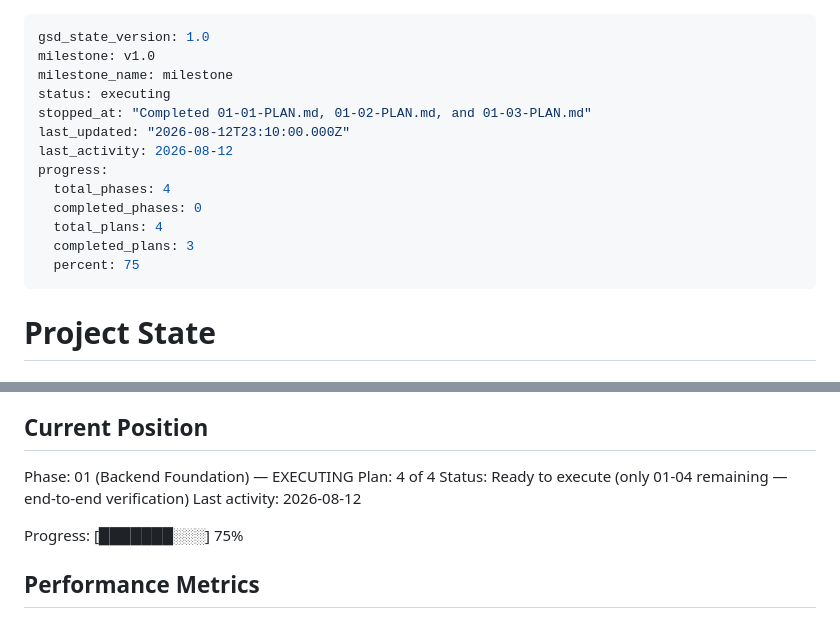
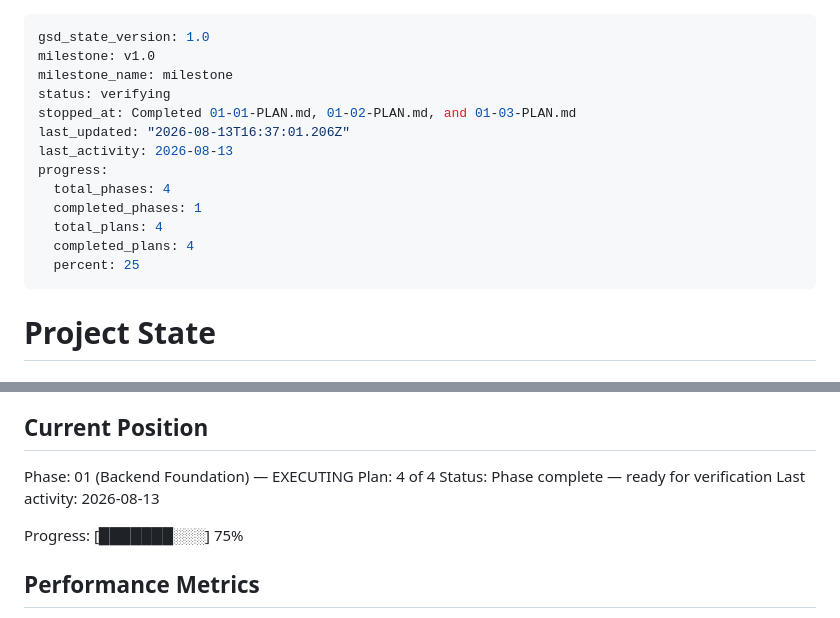
Before and after one commit to Scott1z/ai-stocks-pulse, a Markdown page: .planning/STATE.md, 2 parts joined by grey strips. Drawn GitHub-style.

Commit message:
docs(01-04): complete end-to-end push verification plan
Phase 1 (Backend Foundation) is now fully complete and verified: all
4 requirements (BACK-01..04) confirmed against a real browser and a
real delivered push notification, including both notificationclick
branches (focus-existing-tab, open-new-window).

```diff
--- a/.planning/STATE.md
+++ b/.planning/STATE.md
@@ -2,16 +2,16 @@
 gsd_state_version: 1.0
 milestone: v1.0
 milestone_name: milestone
-status: executing
-stopped_at: "Completed 01-01-PLAN.md, 01-02-PLAN.md, and 01-03-PLAN.md"
-last_updated: "2026-08-12T23:10:00.000Z"
-last_activity: 2026-08-12
+status: verifying
+stopped_at: Completed 01-01-PLAN.md, 01-02-PLAN.md, and 01-03-PLAN.md
+last_updated: "2026-08-13T16:37:01.206Z"
+last_activity: 2026-08-13
 progress:
   total_phases: 4
-  completed_phases: 0
+  completed_phases: 1
   total_plans: 4
-  completed_plans: 3
-  percent: 75
+  completed_plans: 4
+  percent: 25
 ---
 
 # Project State
@@ -27,8 +27,8 @@ See: .planning/PROJECT.md (updated 2026-08-12)
 
 Phase: 01 (Backend Foundation) — EXECUTING
 Plan: 4 of 4
-Status: Ready to execute (only 01-04 remaining — end-to-end verification)
-Last activity: 2026-08-12
+Status: Phase complete — ready for verification
+Last activity: 2026-08-13
 
 Progress: [███████░░░] 75%
 
```
Also changed, not shown: .planning/ROADMAP.md (+4 -4 lines), 1 other file.
